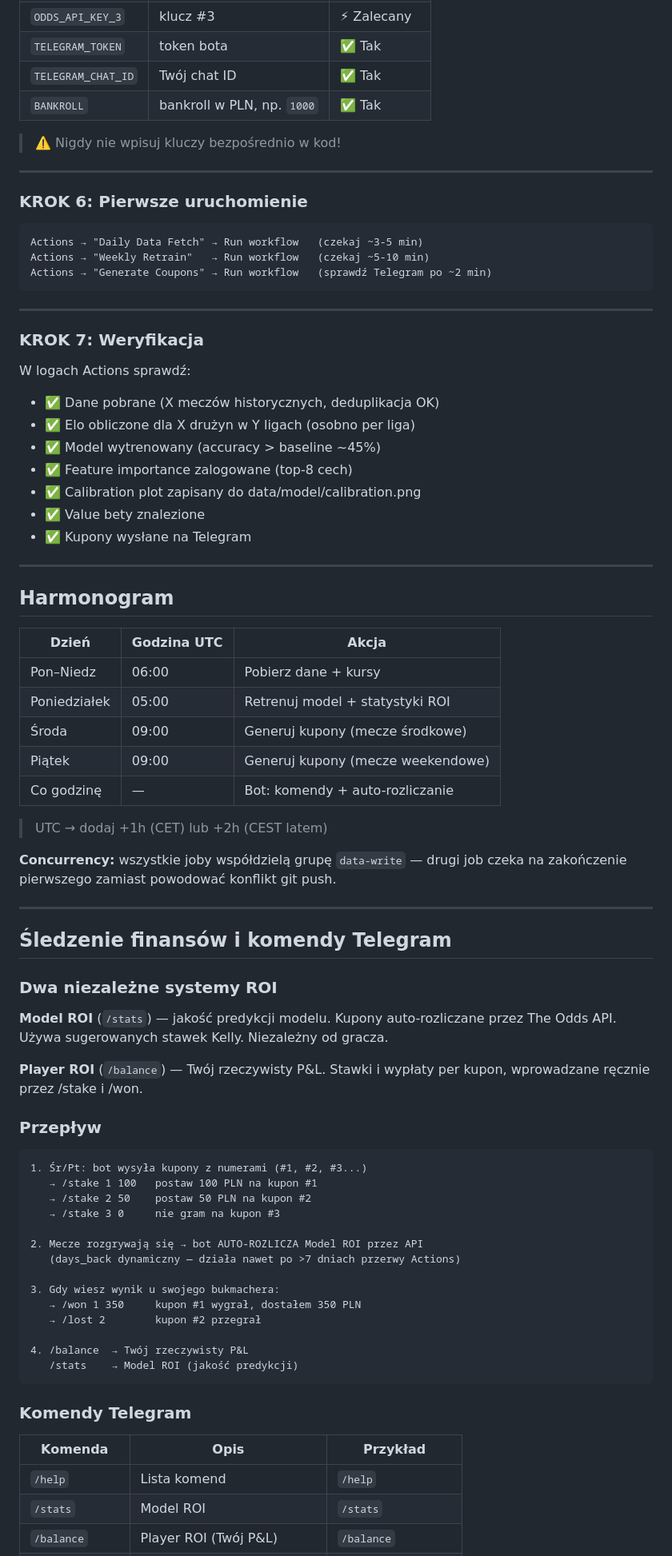
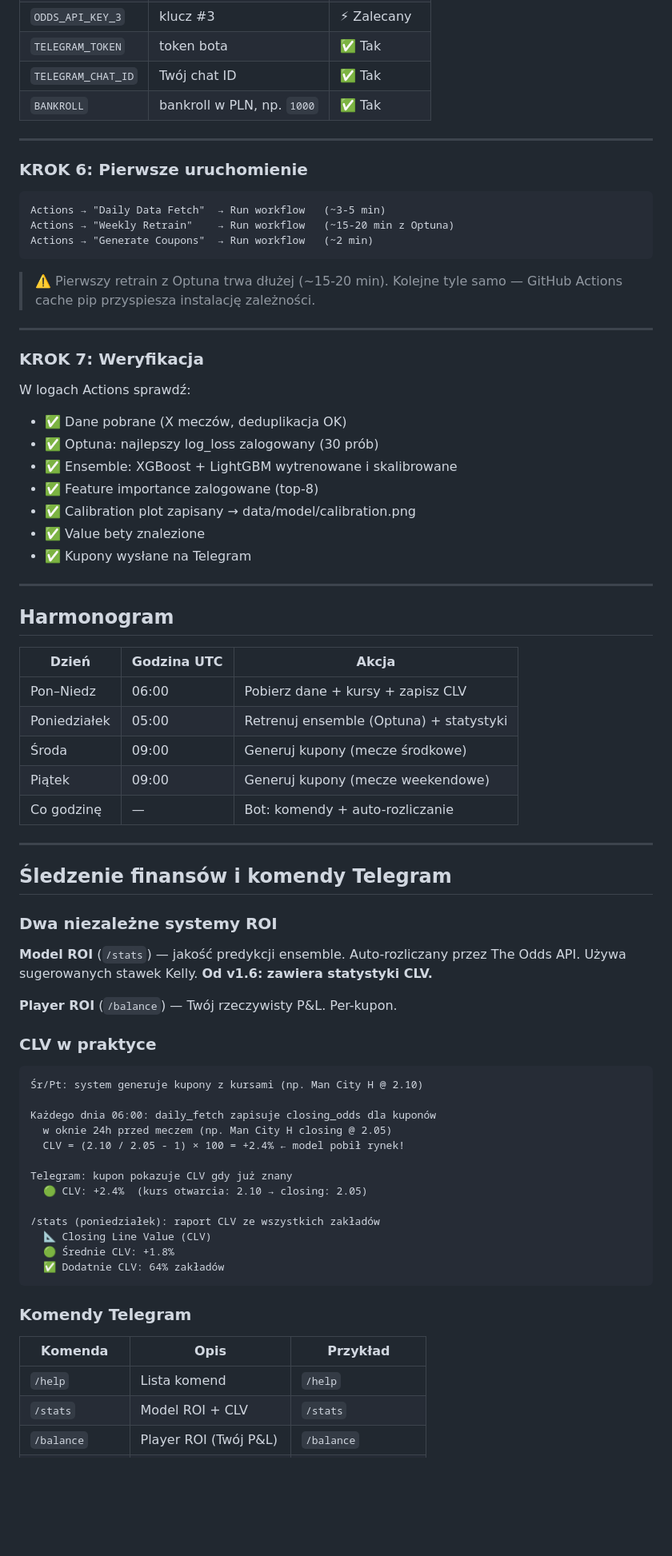
Before and after one commit to adriandeptula/betting-system, a Markdown page: README.md, the part around one of its changes. Shown at 80% size. GitHub-like rendering; blank space fills up the shorter version.

````diff
--- a/README.md
+++ b/README.md
@@ -113,28 +106,29 @@ git push origin main
 | `TELEGRAM_CHAT_ID` | Twój chat ID | ✅ Tak |
 | `BANKROLL` | bankroll w PLN, np. `1000` | ✅ Tak |
 
-> ⚠️ Nigdy nie wpisuj kluczy bezpośrednio w kod!
-
 ---
 
 ### KROK 6: Pierwsze uruchomienie
 
 ```
-Actions → "Daily Data Fetch" → Run workflow   (czekaj ~3-5 min)
-Actions → "Weekly Retrain"   → Run workflow   (czekaj ~5-10 min)
-Actions → "Generate Coupons" → Run workflow   (sprawdź Telegram po ~2 min)
+Actions → "Daily Data Fetch"  → Run workflow   (~3-5 min)
+Actions → "Weekly Retrain"    → Run workflow   (~15-20 min z Optuna)
+Actions → "Generate Coupons"  → Run workflow   (~2 min)
 ```
+
+> ⚠️ Pierwszy retrain z Optuna trwa dłużej (~15-20 min). Kolejne tyle samo —
+> GitHub Actions cache pip przyspiesza instalację zależności.
 
 ---
 
 ### KROK 7: Weryfikacja
 
 W logach Actions sprawdź:
-- ✅ Dane pobrane (X meczów historycznych, deduplikacja OK)
-- ✅ Elo obliczone dla X drużyn w Y ligach (osobno per liga)
-- ✅ Model wytrenowany (accuracy > baseline ~45%)
-- ✅ Feature importance zalogowane (top-8 cech)
-- ✅ Calibration plot zapisany do data/model/calibration.png
+- ✅ Dane pobrane (X meczów, deduplikacja OK)
+- ✅ Optuna: najlepszy log_loss zalogowany (30 prób)
+- ✅ Ensemble: XGBoost + LightGBM wytrenowane i skalibrowane
+- ✅ Feature importance zalogowane (top-8)
+- ✅ Calibration plot zapisany → data/model/calibration.png
 - ✅ Value bety znalezione
 - ✅ Kupony wysłane na Telegram
 
@@ -144,16 +138,11 @@ W logach Actions sprawdź:
 
 | Dzień | Godzina UTC | Akcja |
 |-------|-------------|-------|
-| Pon–Niedz | 06:00 | Pobierz dane + kursy |
-| Poniedziałek | 05:00 | Retrenuj model + statystyki ROI |
+| Pon–Niedz | 06:00 | Pobierz dane + kursy + zapisz CLV |
+| Poniedziałek | 05:00 | Retrenuj ensemble (Optuna) + statystyki |
 | Środa | 09:00 | Generuj kupony (mecze środkowe) |
 | Piątek | 09:00 | Generuj kupony (mecze weekendowe) |
 | Co godzinę | — | Bot: komendy + auto-rozliczanie |
-
-> UTC → dodaj +1h (CET) lub +2h (CEST latem)
-
-**Concurrency:** wszystkie joby współdzielą grupę `data-write` — drugi job czeka
-na zakończenie pierwszego zamiast powodować konflikt git push.
 
 ---
 
@@ -161,29 +150,27 @@ na zakończenie pierwszego zamiast powodować konflikt git push.
 
 ### Dwa niezależne systemy ROI
 
-**Model ROI** (`/stats`) — jakość predykcji modelu. Kupony auto-rozliczane przez
-The Odds API. Używa sugerowanych stawek Kelly. Niezależny od gracza.
+**Model ROI** (`/stats`) — jakość predykcji ensemble. Auto-rozliczany przez
+The Odds API. Używa sugerowanych stawek Kelly. **Od v1.6: zawiera statystyki CLV.**
 
-**Player ROI** (`/balance`) — Twój rzeczywisty P&L. Stawki i wypłaty per kupon,
-wprowadzane ręcznie przez /stake i /won.
+**Player ROI** (`/balance`) — Twój rzeczywisty P&L. Per-kupon.
 
-### Przepływ
+### CLV w praktyce
 
 ```
-1. Śr/Pt: bot wysyła kupony z numerami (#1, #2, #3...)
-   → /stake 1 100   postaw 100 PLN na kupon #1
-   → /stake 2 50    postaw 50 PLN na kupon #2
-   → /stake 3 0     nie gram na kupon #3
+Śr/Pt: system generuje kupony z kursami (np. Man City H @ 2.10)
 
-2. Mecze rozgrywają się → bot AUTO-ROZLICZA Model ROI przez API
-   (days_back dynamiczny — działa nawet po >7 dniach przerwy Actions)
+Każdego dnia 06:00: daily_fetch zapisuje closing_odds dla kuponów
+  w oknie 24h przed meczem (np. Man City H closing @ 2.05)
+  CLV = (2.10 / 2.05 - 1) × 100 = +2.4% ← model pobił rynek!
 
-3. Gdy wiesz wynik u swojego bukmachera:
-   → /won 1 350     kupon #1 wygrał, dostałem 350 PLN
-   → /lost 2        kupon #2 przegrał
+Telegram: kupon pokazuje CLV gdy już znany
+  🟢 CLV: +2.4%  (kurs otwarcia: 2.10 → closing: 2.05)
 
-4. /balance  → Twój rzeczywisty P&L
-   /stats    → Model ROI (jakość predykcji)
+/stats (poniedziałek): raport CLV ze wszystkich zakładów
+  📐 Closing Line Value (CLV)
+  🟢 Średnie CLV: +1.8%
+  ✅ Dodatnie CLV: 64% zakładów
 ```
 
 ### Komendy Telegram
@@ -191,5 +178,5 @@ wprowadzane ręcznie przez /stake i /won.
 | Komenda | Opis | Przykład |
 |---------|------|---------|
 | `/help` | Lista komend | `/help` |
-| `/stats` | Model ROI | `/stats` |
+| `/stats` | Model ROI + CLV | `/stats` |
 | `/balance` | Player ROI (Twój P&L) | `/balance` |
````
Also changed, not shown: other parts of README.md (+107 -126 lines).
